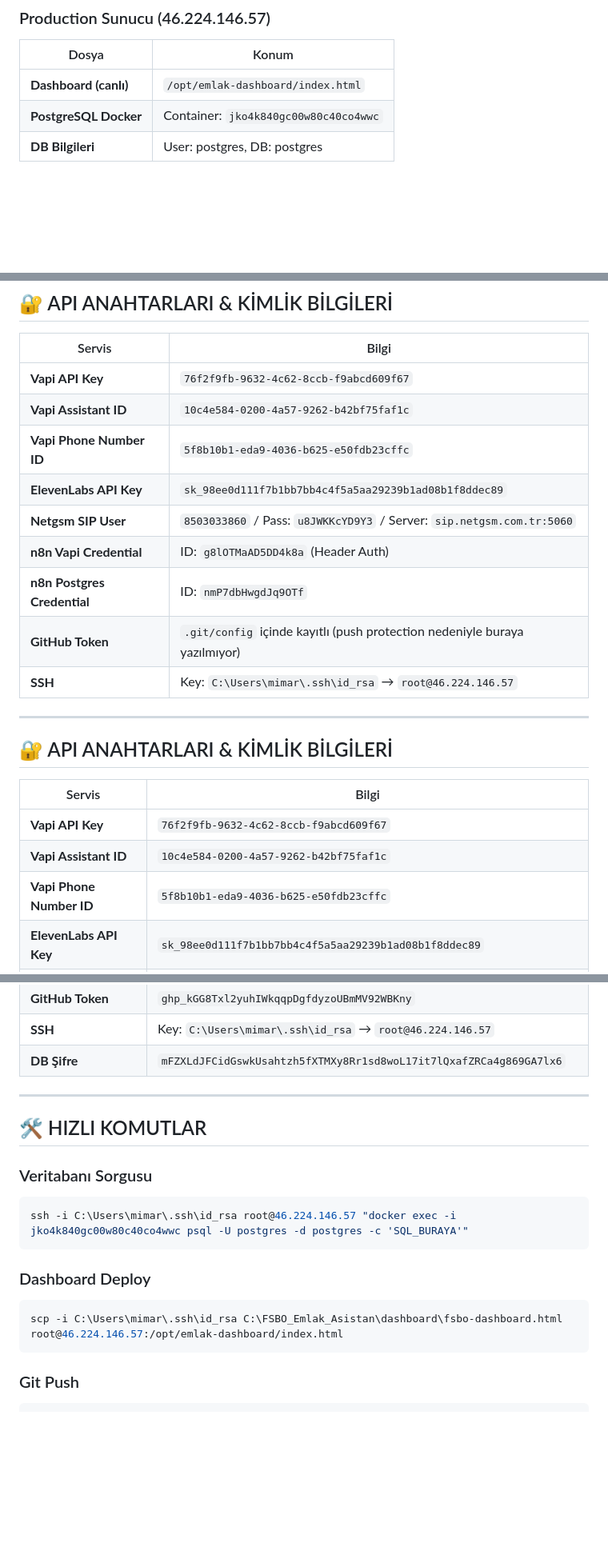
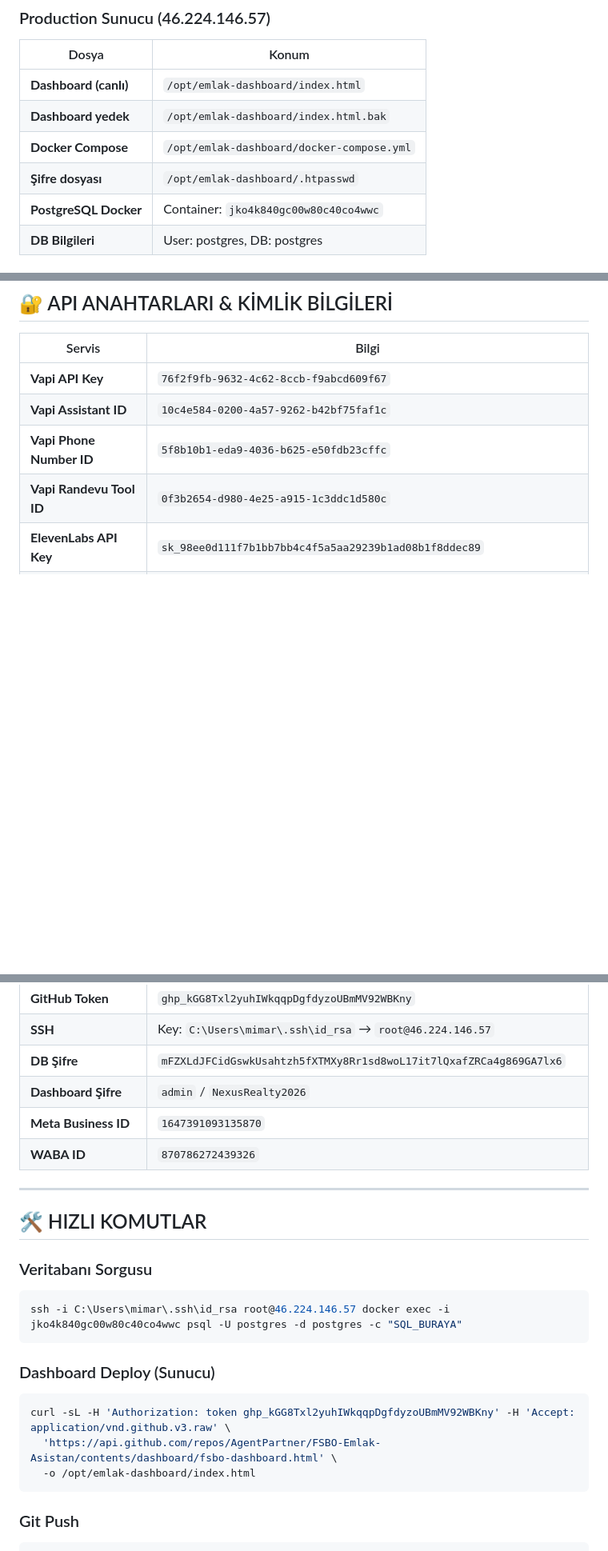
Before and after one commit to AgentPartner/FSBO-Emlak-Asistan, a Markdown page: FSBO_PROJE_PLANI.md, 3 parts joined by grey strips. Shown at 80% size. Rendered like a GitHub page; blank space fills up the shorter version.

````diff
--- a/FSBO_PROJE_PLANI.md
+++ b/FSBO_PROJE_PLANI.md
@@ -21,6 +21,9 @@
 | Dosya | Konum |
 |-------|-------|
 | **Dashboard (canlı)** | `/opt/emlak-dashboard/index.html` |
+| **Dashboard yedek** | `/opt/emlak-dashboard/index.html.bak` |
+| **Docker Compose** | `/opt/emlak-dashboard/docker-compose.yml` |
+| **Şifre dosyası** | `/opt/emlak-dashboard/.htpasswd` |
 | **PostgreSQL Docker** | Container: `jko4k840gc00w80c40co4wwc` |
 | **DB Bilgileri** | User: postgres, DB: postgres |
 
@@ -138,22 +171,7 @@ Sahibinden.com'dan ilan detaylarını çekip DB'ye kaydediyor.
 | **Vapi API Key** | `76f2f9fb-9632-4c62-8ccb-f9abcd609f67` |
 | **Vapi Assistant ID** | `10c4e584-0200-4a57-9262-b42bf75faf1c` |
 | **Vapi Phone Number ID** | `5f8b10b1-eda9-4036-b625-e50fdb23cffc` |
-| **ElevenLabs API Key** | `sk_98ee0d111f7b1bb7bb4c4f5a5aa29239b1ad08b1f8ddec89` |
-| **Netgsm SIP User** | `8503033860` / Pass: `u8JWKKcYD9Y3` / Server: `sip.netgsm.com.tr:5060` |
-| **n8n Vapi Credential** | ID: `g8lOTMaAD5DD4k8a` (Header Auth) |
-| **n8n Postgres Credential** | ID: `nmP7dbHwgdJq9OTf` |
-| **GitHub Token** | `.git/config` içinde kayıtlı (push protection nedeniyle buraya yazılmıyor) |
-| **SSH** | Key: `C:\Users\mimar\.ssh\id_rsa` → `root@46.224.146.57` |
-
----
-
-## 🔐 API ANAHTARLARI & KİMLİK BİLGİLERİ
-
-| Servis | Bilgi |
-|--------|-------|
-| **Vapi API Key** | `76f2f9fb-9632-4c62-8ccb-f9abcd609f67` |
-| **Vapi Assistant ID** | `10c4e584-0200-4a57-9262-b42bf75faf1c` |
-| **Vapi Phone Number ID** | `5f8b10b1-eda9-4036-b625-e50fdb23cffc` |
+| **Vapi Randevu Tool ID** | `0f3b2654-d980-4e25-a915-1c3ddc1d580c` |
 | **ElevenLabs API Key** | `sk_98ee0d111f7b1bb7bb4c4f5a5aa29239b1ad08b1f8ddec89` |
 | **Netgsm SIP** | User: `8503033860` / Pass: `u8JWKKcYD9Y3` / Server: `sip.netgsm.com.tr:5060` |
 | **n8n Vapi Credential** | ID: `g8lOTMaAD5DD4k8a` (Header Auth) |
@@ -161,6 +179,9 @@ Sahibinden.com'dan ilan detaylarını çekip DB'ye kaydediyor.
 | **GitHub Token** | `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` |
 | **SSH** | Key: `C:\Users\mimar\.ssh\id_rsa` → `root@46.224.146.57` |
 | **DB Şifre** | `mFZXLdJFCidGswkUsahtzh5fXTMXy8Rr1sd8woL17it7lQxafZRCa4g869GA7lx6` |
+| **Dashboard Şifre** | `admin` / `NexusRealty2026` |
+| **Meta Business ID** | `1647391093135870` |
+| **WABA ID** | `870786272439326` |
 
 ---
 
@@ -168,12 +189,14 @@ Sahibinden.com'dan ilan detaylarını çekip DB'ye kaydediyor.
 
 ### Veritabanı Sorgusu
 ```powershell
-ssh -i C:\Users\mimar\.ssh\id_rsa root@46.224.146.57 "docker exec -i jko4k840gc00w80c40co4wwc psql -U postgres -d postgres -c 'SQL_BURAYA'"
+ssh -i C:\Users\mimar\.ssh\id_rsa root@46.224.146.57 docker exec -i jko4k840gc00w80c40co4wwc psql -U postgres -d postgres -c "SQL_BURAYA"
 ```
 
-### Dashboard Deploy
-```powershell
-scp -i C:\Users\mimar\.ssh\id_rsa C:\FSBO_Emlak_Asistan\dashboard\fsbo-dashboard.html root@46.224.146.57:/opt/emlak-dashboard/index.html
+### Dashboard Deploy (Sunucu)
+```bash
+curl -sL -H 'Authorization: token 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' -H 'Accept: application/vnd.github.v3.raw' \
+  'https://api.github.com/repos/AgentPartner/FSBO-Emlak-Asistan/contents/dashboard/fsbo-dashboard.html' \
+  -o /opt/emlak-dashboard/index.html
 ```
 
 ### Git Push
````
Also changed, not shown: other parts of FSBO_PROJE_PLANI.md (+70 -40 lines).
